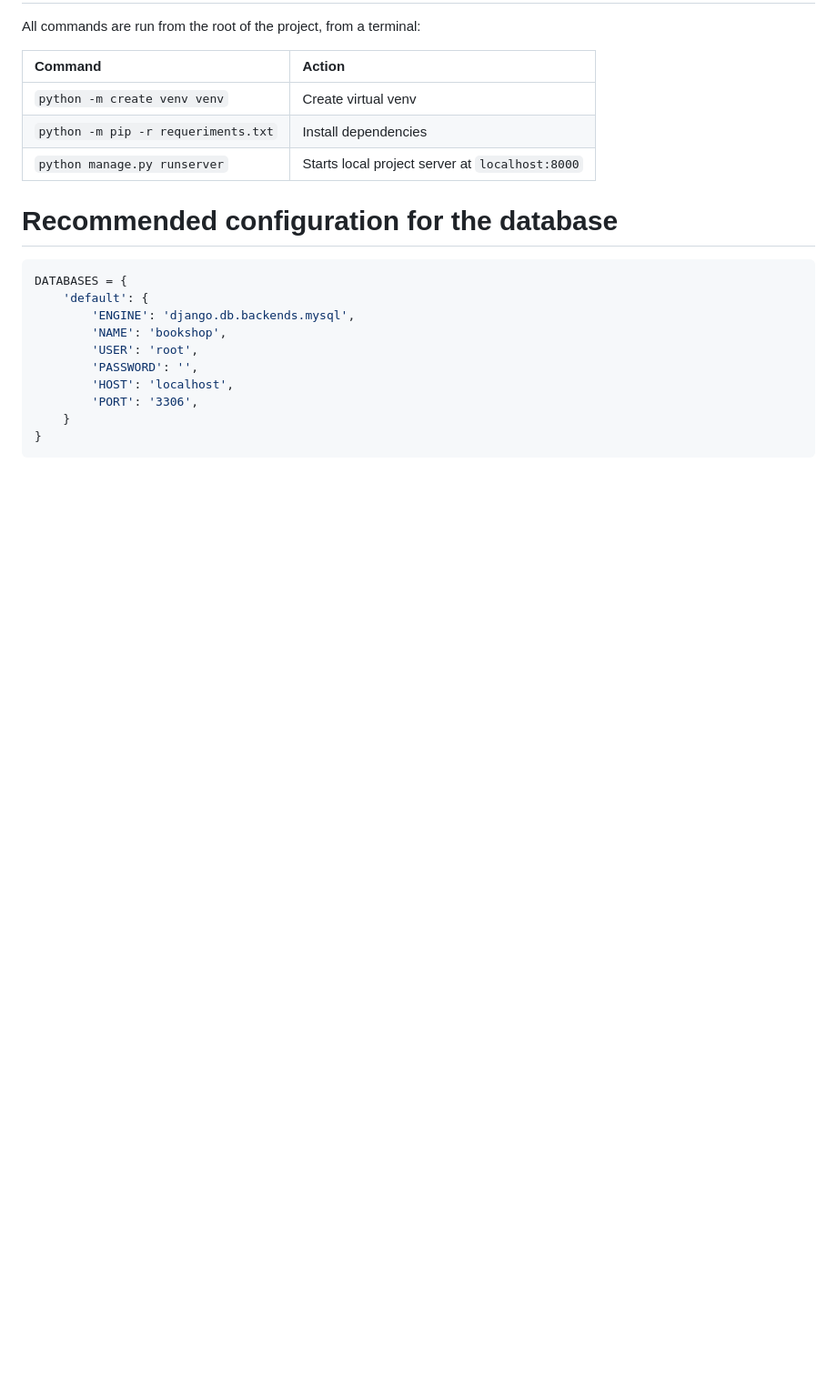
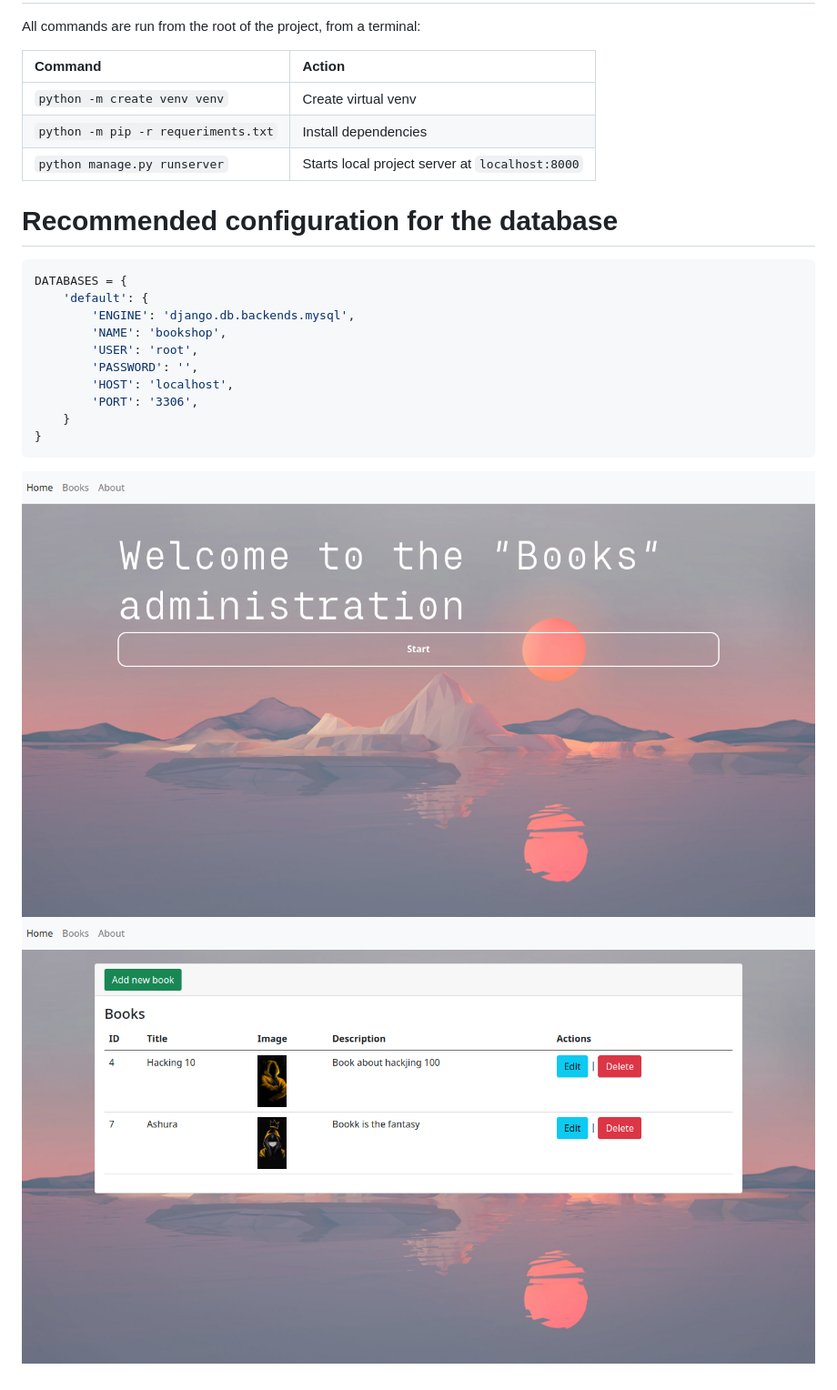
Before and after one commit to kartien/Crud_django, a Markdown page: readme.md, the part around the change. Shown: that part at 91% size. GitHub-like rendering; pictures changed too: docs/port.png (added), docs/port3.png (added); blank space fills up the shorter version.

````diff
--- a/readme.md
+++ b/readme.md
@@ -31,3 +31,5 @@ DATABASES = {
     }
 }
 ```
+![Image](/docs/port.png)
+![Image](/docs/port3.png)
````
